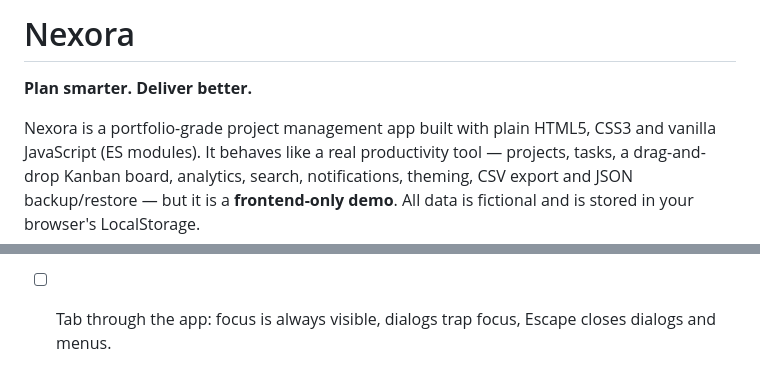
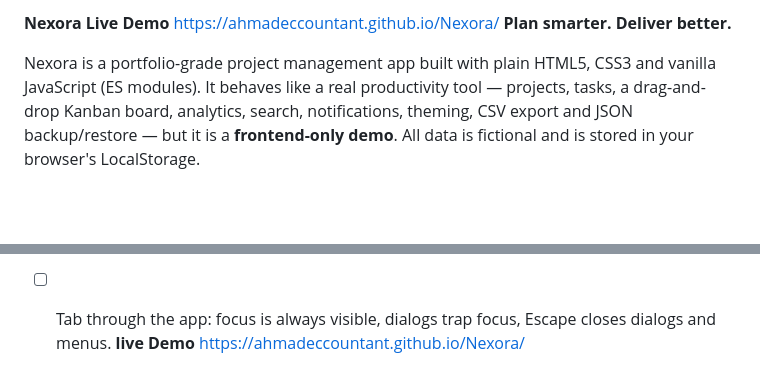
Before and after one commit to ahmadeccountant/Nexora, a Markdown page: README.md, 2 parts joined by grey strips. Rendered like a GitHub page; blank space fills up the shorter version.

```diff
--- a/README.md
+++ b/README.md
@@ -1,5 +1,6 @@
-# Nexora
-
+**Nexora**
+**Live Demo**
+https://ahmadeccountant.github.io/Nexora/
 **Plan smarter. Deliver better.**
 
 Nexora is a portfolio-grade project management app built with plain HTML5, CSS3 and vanilla JavaScript (ES modules). It behaves like a real productivity tool — projects, tasks, a drag-and-drop Kanban board, analytics, search, notifications, theming, CSV export and JSON backup/restore — but it is a **frontend-only demo**. All data is fictional and is stored in your browser's LocalStorage.
@@ -122,3 +123,5 @@ After deploying, open the live URL in a private/incognito window to confirm the
 - [ ] Forms show clear messages (empty name/title, due date before start date).
 - [ ] No horizontal page scrolling at 375 px, 768 px and desktop widths.
 - [ ] Tab through the app: focus is always visible, dialogs trap focus, Escape closes dialogs and menus.
+**live Demo**
+https://ahmadeccountant.github.io/Nexora/
```
